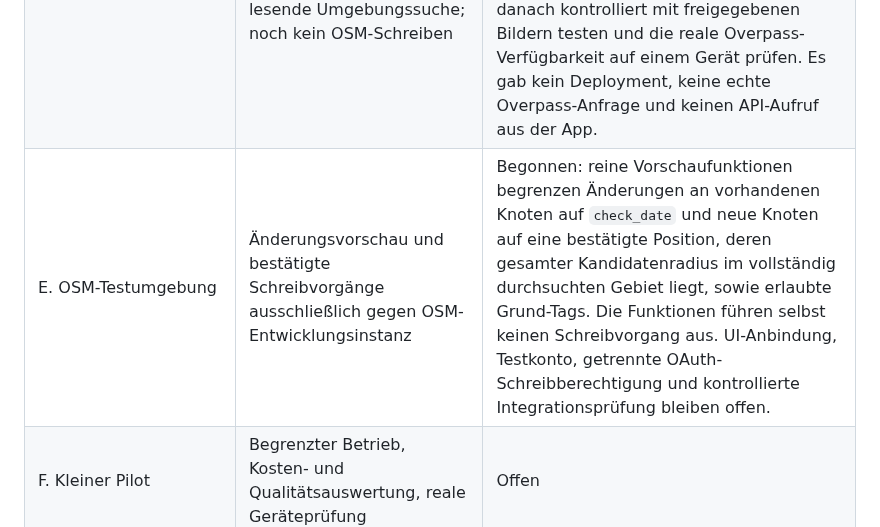
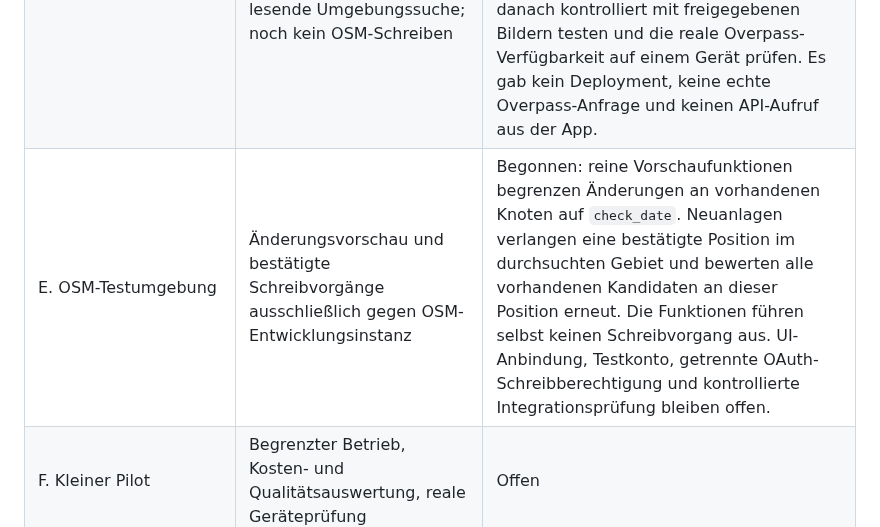
Before and after one commit to FrnkMrz/AEDjaeger, a Markdown page: docs/umsetzungsplan.md, the part around the change. GitHub-like rendering.

Commit message:
fix: reassess AED candidates at confirmed point

```diff
--- a/docs/umsetzungsplan.md
+++ b/docs/umsetzungsplan.md
@@ -10,7 +10,7 @@ Stand: 23.10.2026. Ergänzung zum [Architekturentwurf](architektur.md). Die Phas
 | B. Vor-Ort-Prüfung | Schmale Browseransicht, Info-Texte in sechs Sprachen, Auswahlablauf und Offline-Cache automatisiert geprüft; Kamera, Lesbarkeit und Berechtigungen auf echten Mobilgeräten | Teilweise: Nutzer hat über privaten WLAN-/VPN-Zugang Fotoaufnahme und Fotoauswahl in einem nicht näher dokumentierten mobilen Browser erfolgreich geprüft; Android/iPhone, Berechtigungen, PWA-Installation und Offlinebetrieb bleiben offen |
 | C. Erkennungsvorprüfung | Rechtmäßig nutzbare Testbilder und qualitative Modellprüfung | Explorative ChatGPT-Prüfung mit sieben Bildern und OpenAI-API-Test mit drei positiven Bildern abgeschlossen; beides ist kein kontrollierter Genauigkeitsnachweis. Ergebnisse und Grenzen stehen in [Bildtest](bildtest.md). |
 | D. API-Vorschau | Cloudflare-Worker, geschützte Anfrage an GPT-6 Luna, validierte Bildbeobachtung und lesende Umgebungssuche; noch kein OSM-Schreiben | Begonnen: UI bietet nach der Bildanalyse einen eigenen Standort- und Suchknopf, zeigt normalisierte OSM-Kandidaten oder markiert Unsicherheit und erklärt, dass nichts geschrieben wird. Suche und Standortabfrage sind durch Playwright mit simulierten Antworten geprüft. Noch offen: Betreiberlimits und Freigabeliste festlegen, danach kontrolliert mit freigegebenen Bildern testen und die reale Overpass-Verfügbarkeit auf einem Gerät prüfen. Es gab kein Deployment, keine echte Overpass-Anfrage und keinen API-Aufruf aus der App. |
-| E. OSM-Testumgebung | Änderungsvorschau und bestätigte Schreibvorgänge ausschließlich gegen OSM-Entwicklungsinstanz | Begonnen: reine Vorschaufunktionen begrenzen Änderungen an vorhandenen Knoten auf `check_date` und neue Knoten auf eine bestätigte Position, deren gesamter Kandidatenradius im vollständig durchsuchten Gebiet liegt, sowie erlaubte Grund-Tags. Die Funktionen führen selbst keinen Schreibvorgang aus. UI-Anbindung, Testkonto, getrennte OAuth-Schreibberechtigung und kontrollierte Integrationsprüfung bleiben offen. |
+| E. OSM-Testumgebung | Änderungsvorschau und bestätigte Schreibvorgänge ausschließlich gegen OSM-Entwicklungsinstanz | Begonnen: reine Vorschaufunktionen begrenzen Änderungen an vorhandenen Knoten auf `check_date`. Neuanlagen verlangen eine bestätigte Position im durchsuchten Gebiet und bewerten alle vorhandenen Kandidaten an dieser Position erneut. Die Funktionen führen selbst keinen Schreibvorgang aus. UI-Anbindung, Testkonto, getrennte OAuth-Schreibberechtigung und kontrollierte Integrationsprüfung bleiben offen. |
 | F. Kleiner Pilot | Begrenzter Betrieb, Kosten- und Qualitätsauswertung, reale Geräteprüfung | Offen |
 
 Im ersten Code-Schritt ist Vite mit TypeScript ohne React gewählt. Der lokale Prototyp benötigt keine UI-Bibliothek; der App-Zustand bleibt in einem kleinen Fachmodul, damit spätere Worker-, KI- und OSM-Adapter getrennt ergänzt werden können. Produktive Dienste werden erst nach Abschluss und Prüfung der vorherigen Schritte angeschlossen.
```
